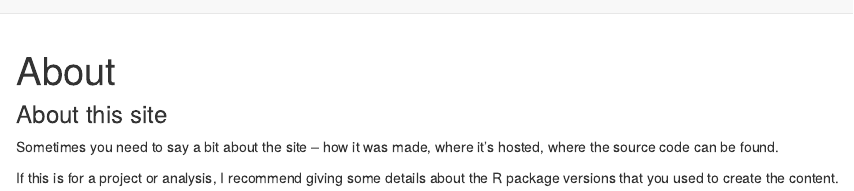
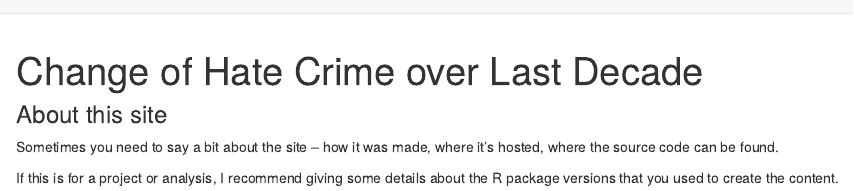
Before and after one commit to PeteWang68/final_project, an R Markdown document (about.Rmd): the page in a window 1100 px wide, from its top. Rendered offline with R 4.5, knitr and Pandoc, with nearby package versions.

Commit message:
change the title

```diff
--- a/about.Rmd
+++ b/about.Rmd
@@ -1,5 +1,5 @@
 ---
-title: "About"
+title: "Change of Hate Crime over Last Decade"
 ---
 
 ### About this site
```
Also changed, not shown: about.html.
